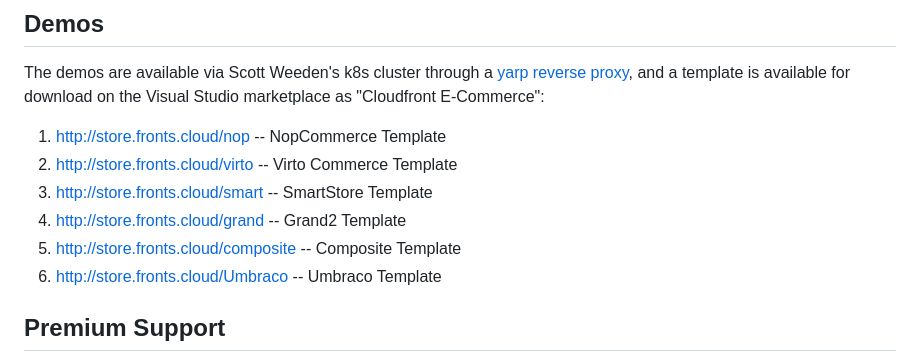
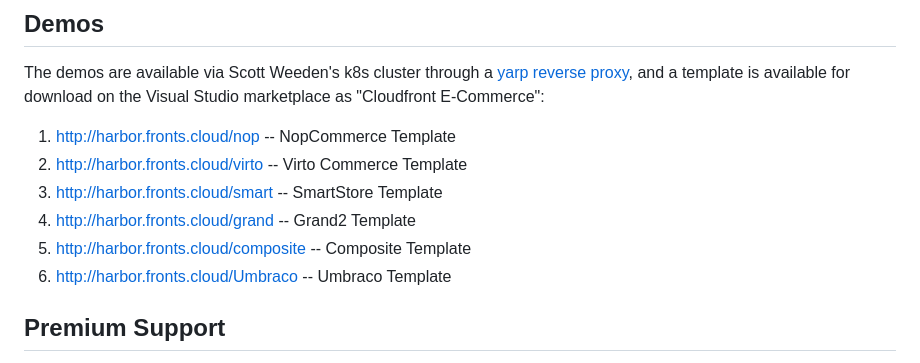
Before and after one commit to templates4/E-Commerce, a Markdown page: README.md, the part around the change. Rendered like a GitHub page.

Commit message:
Update README.md
Signed-off-by: Scott Douglas \Weeden <github@websharpstudios.com>

```diff
--- a/README.md
+++ b/README.md
@@ -17,12 +17,12 @@ For comprehensive documentation and step-by-step tutorials, please refer to the
 ## Demos
 
 The demos are available via Scott Weeden's k8s cluster through a [yarp reverse proxy](https://github.com/microsoft/reverse-proxy), and a template is available for download on the Visual Studio marketplace as "Cloudfront E-Commerce":
-  1. http://store.fronts.cloud/nop        -- NopCommerce Template
-  2. http://store.fronts.cloud/virto      -- Virto Commerce Template
-  3. http://store.fronts.cloud/smart      -- SmartStore Template
-  4. http://store.fronts.cloud/grand      -- Grand2 Template
-  5. http://store.fronts.cloud/composite  -- Composite Template
-  6. http://store.fronts.cloud/Umbraco    -- Umbraco Template
+  1. http://harbor.fronts.cloud/nop        -- NopCommerce Template
+  2. http://harbor.fronts.cloud/virto      -- Virto Commerce Template
+  3. http://harbor.fronts.cloud/smart      -- SmartStore Template
+  4. http://harbor.fronts.cloud/grand      -- Grand2 Template
+  5. http://harbor.fronts.cloud/composite  -- Composite Template
+  6. http://harbor.fronts.cloud/Umbraco    -- Umbraco Template
 
 ## Premium Support
 
```
